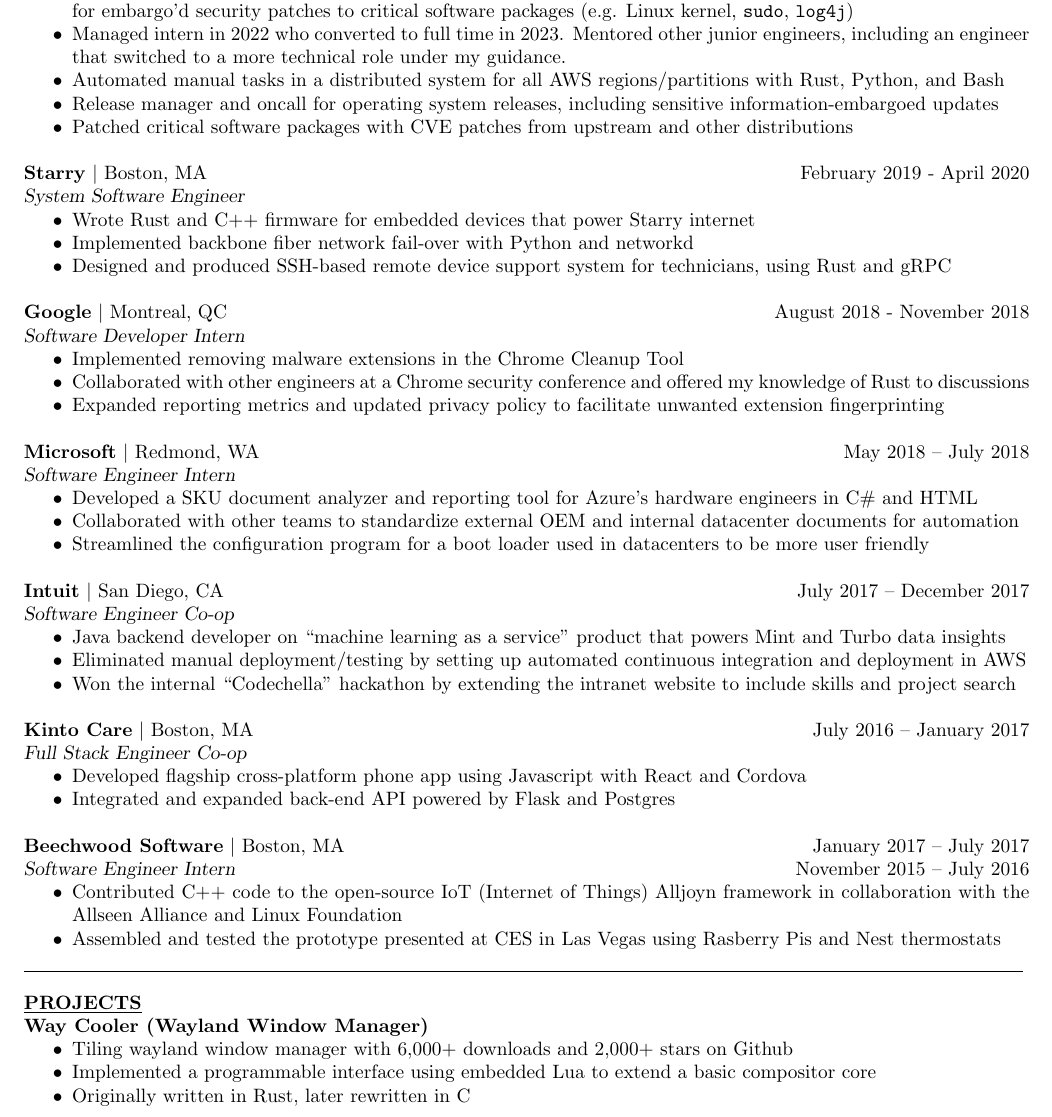
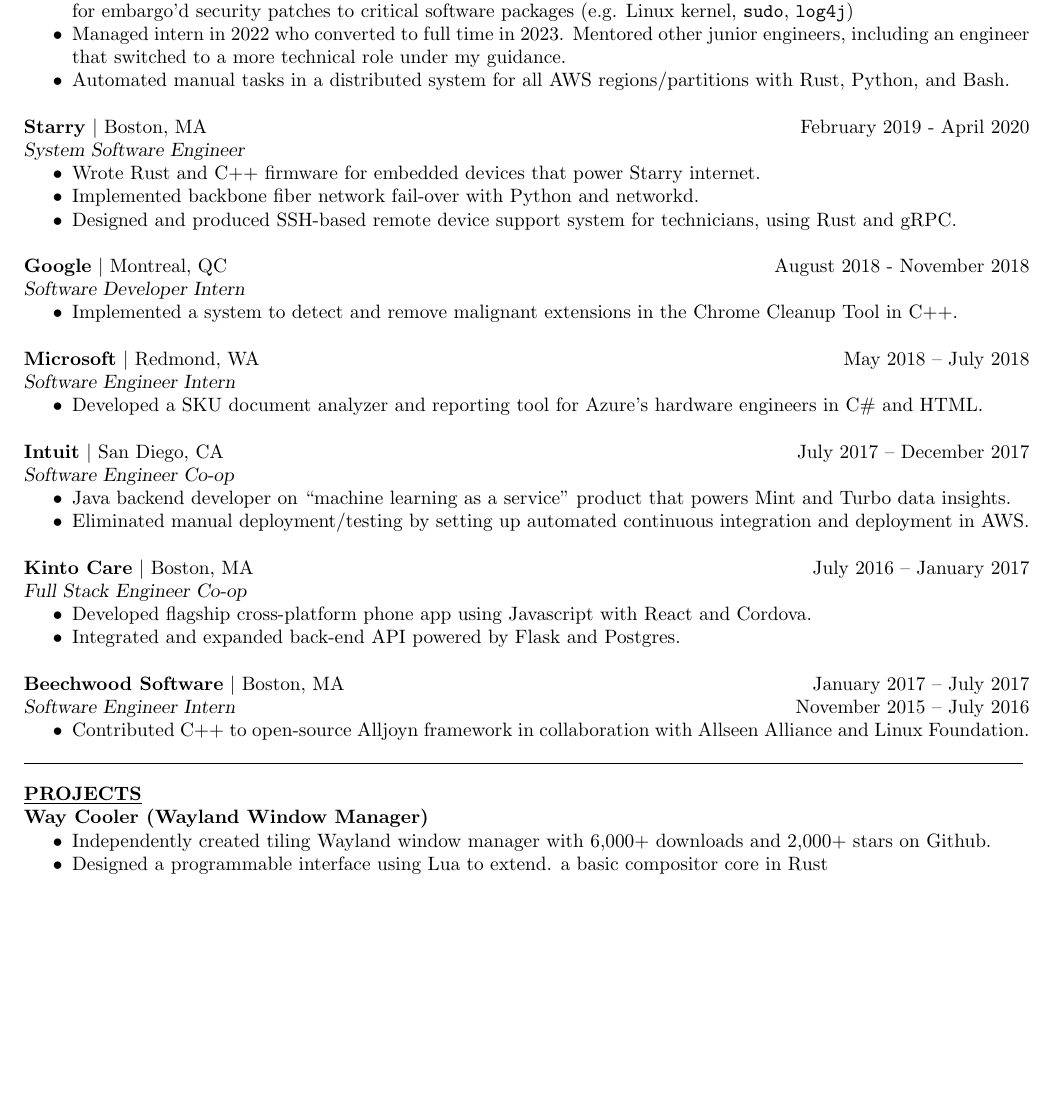
Before and after one commit to Timidger/resume, a LaTeX CV (resume.tex): part of page 1 of 2 before the commit and part of the page after it, cut so that both start at the same text, the shorter picture padded with empty space. Compiled offline with pdfLaTeX.

Commit message:
Streamlined internship exp

```diff
--- a/resume.tex
+++ b/resume.tex
@@ -50,53 +50,59 @@
 		switched to a more technical role under my guidance.
 	\item Automated manual tasks in a distributed
 		system for all AWS regions/partitions with
-		Rust, Python, and Bash
-	\item Release manager and oncall for operating system releases,
-		including sensitive information-embargoed updates
-	\item Patched critical software packages with CVE patches from
-		upstream and other distributions
+		Rust, Python, and Bash.
+	% ADC?
+	%
 \end{itemize}
 
 \textbf{Starry} $|$ Boston, MA\hfill February 2019 - April 2020\\
 {\sl System Software Engineer}
 \begin{itemize} \itemsep -2pt
-    \item Wrote Rust and C++ firmware for embedded devices that power Starry internet
-    \item Implemented backbone fiber network fail-over with Python and networkd
-    \item Designed and produced SSH-based remote device support system for technicians, using Rust and gRPC
+    \item Wrote Rust and C++ firmware for embedded devices that power Starry
+	    internet.
+    \item Implemented backbone fiber network fail-over with Python and networkd.
+    \item Designed and produced SSH-based remote device support system for
+	    technicians, using Rust and gRPC.
 \end{itemize}
 
 \textbf{Google} $|$ Montreal, QC\hfill August 2018 - November 2018\\
 {\sl Software Developer Intern}
 \begin{itemize} \itemsep -2pt
-	\item Implemented removing malware extensions in the Chrome Cleanup
-		Tool%, a program that secures millions of Chrome installs on Windows computers silently every week
-    \item Collaborated with other engineers at a Chrome security conference and
-      offered my knowledge of Rust to discussions
-    \item Expanded reporting metrics and updated privacy policy to facilitate unwanted extension fingerprinting
+    \item Implemented a system to detect and remove malignant extensions in the Chrome Cleanup
+		Tool in C++.%, a program that secures millions of Chrome installs on Windows computers silently every week
+    %\item Expanded reporting metrics and updated privacy policy to facilitate
+    %unwanted extension fingerprinting.
 \end{itemize}
 
 \textbf{Microsoft} $|$ Redmond, WA\hfill May 2018 \--- July 2018\\
 {\sl Software Engineer Intern}
 \begin{itemize} \itemsep -2pt
-	\item Developed a SKU document analyzer and reporting tool for Azure's hardware engineers in C\# and HTML
-	\item Collaborated with other teams to standardize external OEM and internal datacenter documents for automation
-	\item Streamlined the configuration program for a boot loader used in datacenters to be more user friendly
+	\item Developed a SKU document analyzer and reporting tool for Azure's
+		hardware engineers in C\# and HTML.
+	%\item Collaborated with other teams to standardize external OEM and
+	%	internal datacenter documents for automation.
+	%\item Streamlined the configuration program for a boot loader used in
+	%	datacenters to be more user friendly.
 \end{itemize}
 
 \textbf{Intuit} $|$ San Diego, CA\hfill July 2017 \--- December 2017\\
 {\sl Software Engineer Co-op}
 \begin{itemize} \itemsep -2pt
-	\item Java backend developer on ``machine learning as a service'' product that powers Mint and Turbo data insights
+	\item Java backend developer on ``machine learning as a service''
+		product that powers Mint and Turbo data insights.
 	\item Eliminated manual deployment/testing by setting up automated
-      continuous integration and deployment in AWS
-	\item Won the internal ``Codechella'' hackathon by extending the intranet website to include skills and project search
+      continuous integration and deployment in AWS.
+	%\item Won the internal ``Codechella'' hackathon by extending the
+	%	intranet website to include skills and project search.
 \end{itemize}
 
 \textbf{Kinto Care} $|$ Boston, MA\hfill July 2016 \--- January 2017\\
 {\sl Full Stack Engineer Co-op}
 \begin{itemize} \itemsep -2pt
-	\item Developed flagship cross-platform phone app using Javascript with React and Cordova
-	\item Integrated and expanded back-end API powered by Flask and Postgres
+	\item Developed flagship cross-platform phone app using Javascript with
+		React and Cordova.
+	\item Integrated and expanded back-end API powered by Flask and
+		Postgres.
 	%\item Contributed to key design decisions through service research and
     %  weekly Agile sprint meetings
 \end{itemize}
@@ -104,9 +110,11 @@
 \textbf{Beechwood Software} $|$ Boston, MA \hfill January 2017 \--- July 2017\\
 {\sl Software Engineer Intern} \hfill November 2015 \--- July 2016
 \begin{itemize}  \itemsep -2pt
-	\item Contributed C++ code to the open-source IoT (Internet of Things) Alljoyn framework in collaboration with the Allseen Alliance and Linux Foundation
+	\item Contributed C++ to open-source
+		Alljoyn framework in collaboration with Allseen Alliance and
+		Linux Foundation.
 	%\item Devised smoothing algorithms to calculate distance between a wide range of different quality bluetooth devices
-	\item Assembled and tested the prototype presented at CES in Las Vegas using Rasberry Pis and Nest thermostats
+	%\item Assembled and tested the prototype presented at CES in Las Vegas using Rasberry Pis and Nest thermostats.
 \end{itemize}
 \vspace{-1em}
 \noindent\makebox[7.15in]{\rule{7.15in}{0.4pt}}
@@ -114,10 +122,10 @@
 \section{\underline{PROJECTS}}
 \textbf{Way Cooler (Wayland Window Manager)}
 \begin{itemize}  \itemsep -2pt
-	\item Tiling wayland window manager with 6,000+ downloads and 2,000+ stars on Github
-	\item Implemented a programmable interface using embedded Lua to extend
-      a basic compositor core
-    \item Originally written in Rust, later rewritten in C
+	\item Independently created tiling Wayland window manager with 6,000+
+		downloads and 2,000+ stars on Github.
+	\item Designed a programmable interface using Lua to extend.
+      a basic compositor core in Rust
 \end{itemize}
 
 \section {\underline{COMPUTER KNOWLEDGE}}
```
